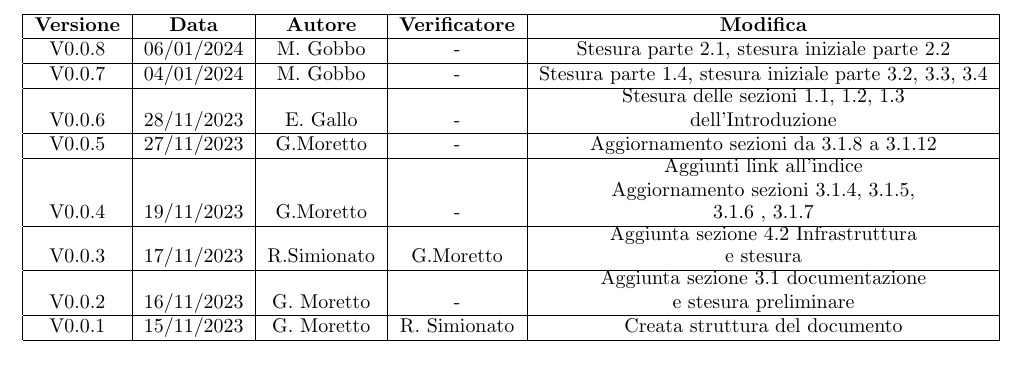
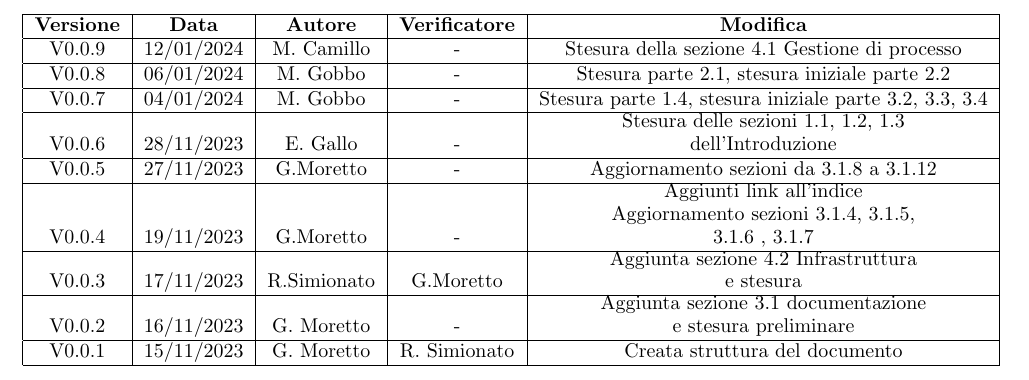
Before and after one commit to Jackpot-Coding/chatSQL, a LaTeX document (docs/src/interni/norme-di-progetto_ver-0.0.8.tex): part of page 2 of 24, cut so that both start at the same text. Compiled offline with pdfLaTeX.

Commit message:
Update norme-di-progetto_ver-0.0.9.tex
Added change to the table of version

```diff
--- a/docs/src/interni/norme-di-progetto_ver-0.0.8.tex
+++ b/docs/src/interni/norme-di-progetto_ver-0.0.8.tex
@@ -29,6 +29,8 @@
   \begin{tabular}{|c|c|c|c|c|}
     \hline
     \textbf{Versione} & \textbf{Data} & \textbf{Autore} & \textbf{Verificatore} & \textbf{Modifica} \\
+    \hline
+    V0.0.9 & 12/01/2024 & M. Camillo & - & \shortstack{Stesura della sezione 4.1 Gestione di processo } \\
     \hline
     V0.0.8 & 06/01/2024 & M. Gobbo & - & \shortstack{Stesura parte 2.1, stesura iniziale parte 2.2 } \\
     \hline
```
